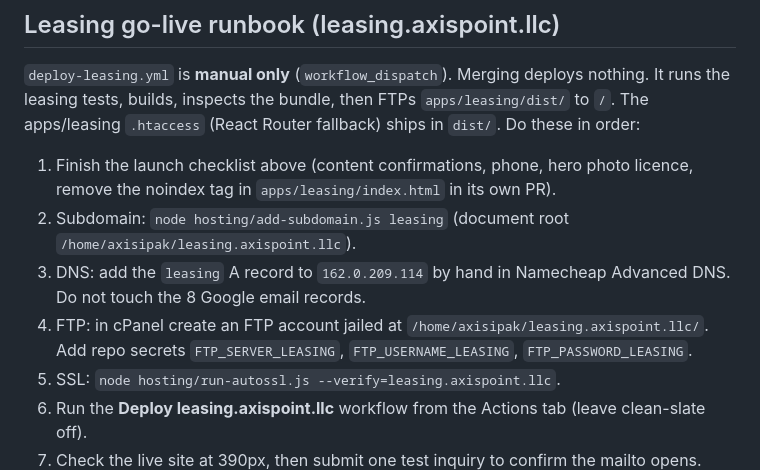
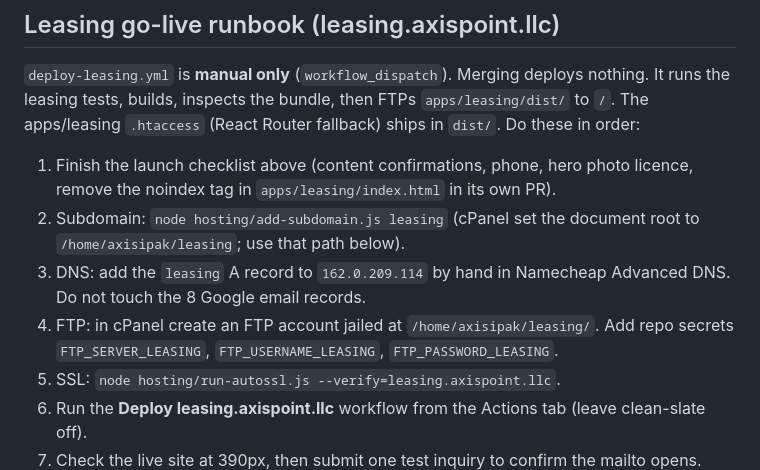
Before and after one commit to PurplePean/AxisPointWeb-, a Markdown page: docs/deployment.md, the part around the change. Drawn GitHub-style.

Commit message:
docs(leasing): use the real document root in the go-live runbook
Co-Authored-By: Claude Sonnet 5.5 <noreply@anthropic.com>
Claude-Session: https://claude.ai/code/session_01Q6oPvaw4NqmRfaVL7tnVCN

```diff
--- a/docs/deployment.md
+++ b/docs/deployment.md
@@ -240,10 +240,10 @@ leasing tests, builds, inspects the bundle, then FTPs `apps/leasing/dist/` to `/
 
 1. Finish the launch checklist above (content confirmations, phone, hero photo licence, remove the
    noindex tag in `apps/leasing/index.html` in its own PR).
-2. Subdomain: `node hosting/add-subdomain.js leasing` (document root `/home/axisipak/leasing.axispoint.llc`).
+2. Subdomain: `node hosting/add-subdomain.js leasing` (cPanel set the document root to `/home/axisipak/leasing`; use that path below).
 3. DNS: add the `leasing` A record to `162.0.209.114` by hand in Namecheap Advanced DNS. Do not touch
    the 8 Google email records.
-4. FTP: in cPanel create an FTP account jailed at `/home/axisipak/leasing.axispoint.llc/`. Add repo
+4. FTP: in cPanel create an FTP account jailed at `/home/axisipak/leasing/`. Add repo
    secrets `FTP_SERVER_LEASING`, `FTP_USERNAME_LEASING`, `FTP_PASSWORD_LEASING`.
 5. SSL: `node hosting/run-autossl.js --verify=leasing.axispoint.llc`.
 6. Run the **Deploy leasing.axispoint.llc** workflow from the Actions tab (leave clean-slate off).
```
